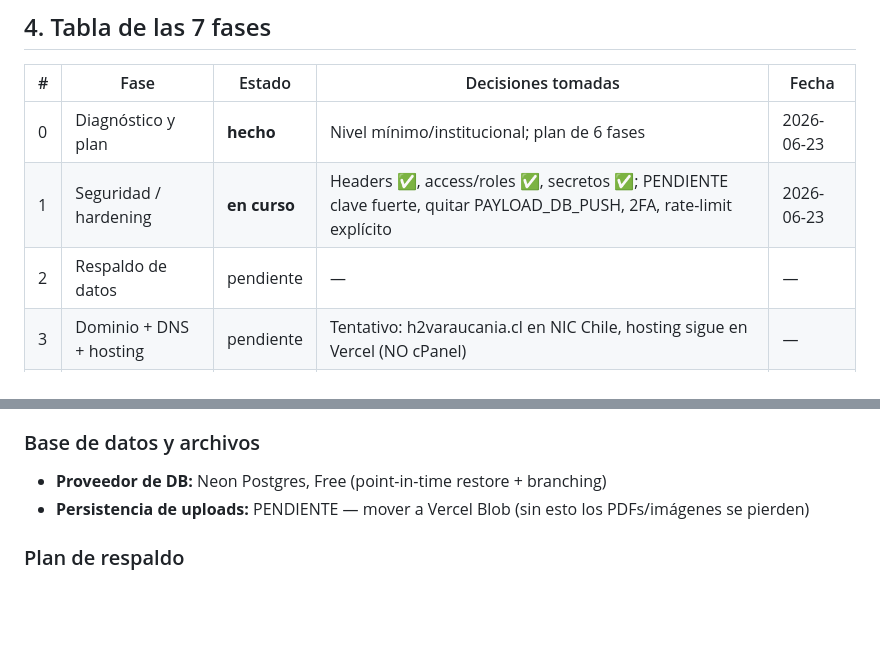
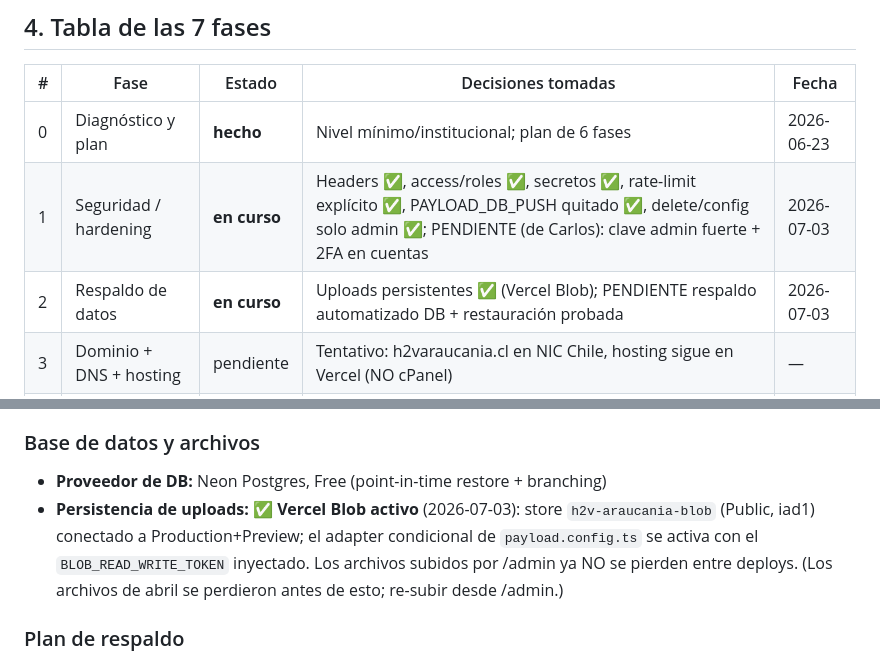
Before and after one commit to h2varaucania/h2v-araucania, a Markdown page: Estado_publicacion.md, 2 parts joined by grey strips. Rendered like a GitHub page; blank space fills up the shorter version.

```diff
--- a/Estado_publicacion.md
+++ b/Estado_publicacion.md
@@ -46,8 +46,8 @@
 | # | Fase | Estado | Decisiones tomadas | Fecha |
 |---|---|---|---|---|
 | 0 | Diagnóstico y plan | **hecho** | Nivel mínimo/institucional; plan de 6 fases | 2026-06-23 |
-| 1 | Seguridad / hardening | **en curso** | Headers ✅, access/roles ✅, secretos ✅; PENDIENTE clave fuerte, quitar PAYLOAD_DB_PUSH, 2FA, rate-limit explícito | 2026-06-23 |
-| 2 | Respaldo de datos | pendiente | — | — |
+| 1 | Seguridad / hardening | **en curso** | Headers ✅, access/roles ✅, secretos ✅, rate-limit explícito ✅, PAYLOAD_DB_PUSH quitado ✅, delete/config solo admin ✅; PENDIENTE (de Carlos): clave admin fuerte + 2FA en cuentas | 2026-07-03 |
+| 2 | Respaldo de datos | **en curso** | Uploads persistentes ✅ (Vercel Blob); PENDIENTE respaldo automatizado DB + restauración probada | 2026-07-03 |
 | 3 | Dominio + DNS + hosting | pendiente | Tentativo: h2varaucania.cl en NIC Chile, hosting sigue en Vercel (NO cPanel) | — |
 | 4 | Manual del /admin | pendiente | — | — |
 | 5 | Entrega / traspaso | pendiente | Tentativo: traspasar todo a la cuenta central h2varaucania | — |
@@ -68,7 +68,7 @@
 
 ### Base de datos y archivos
 - **Proveedor de DB:** Neon Postgres, Free (point-in-time restore + branching)
-- **Persistencia de uploads:** PENDIENTE — mover a Vercel Blob (sin esto los PDFs/imágenes se pierden)
+- **Persistencia de uploads:** ✅ **Vercel Blob activo** (2026-07-03): store `h2v-araucania-blob` (Public, iad1) conectado a Production+Preview; el adapter condicional de `payload.config.ts` se activa con el `BLOB_READ_WRITE_TOKEN` inyectado. Los archivos subidos por /admin ya NO se pierden entre deploys. (Los archivos de abril se perdieron antes de esto; re-subir desde /admin.)
 
 ### Plan de respaldo
 - **Qué se respalda y cómo:** PENDIENTE (DB vía scripts/respaldo.sh + point-in-time de Neon; uploads en Blob)
```
Also changed, not shown: Auditoria_traspaso.md (+3 -3 lines), Checklist_seguridad.md (+1 -1 lines).
